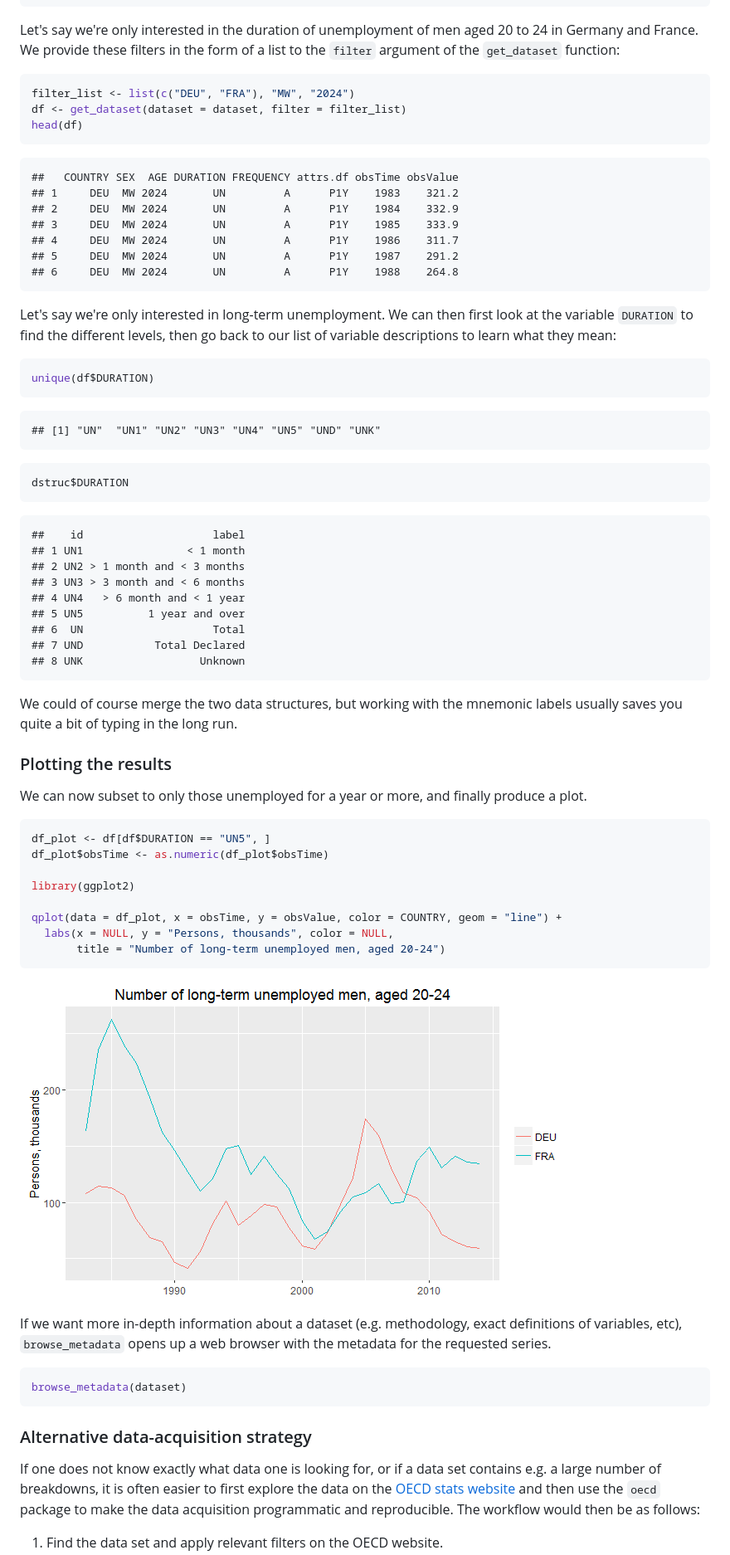
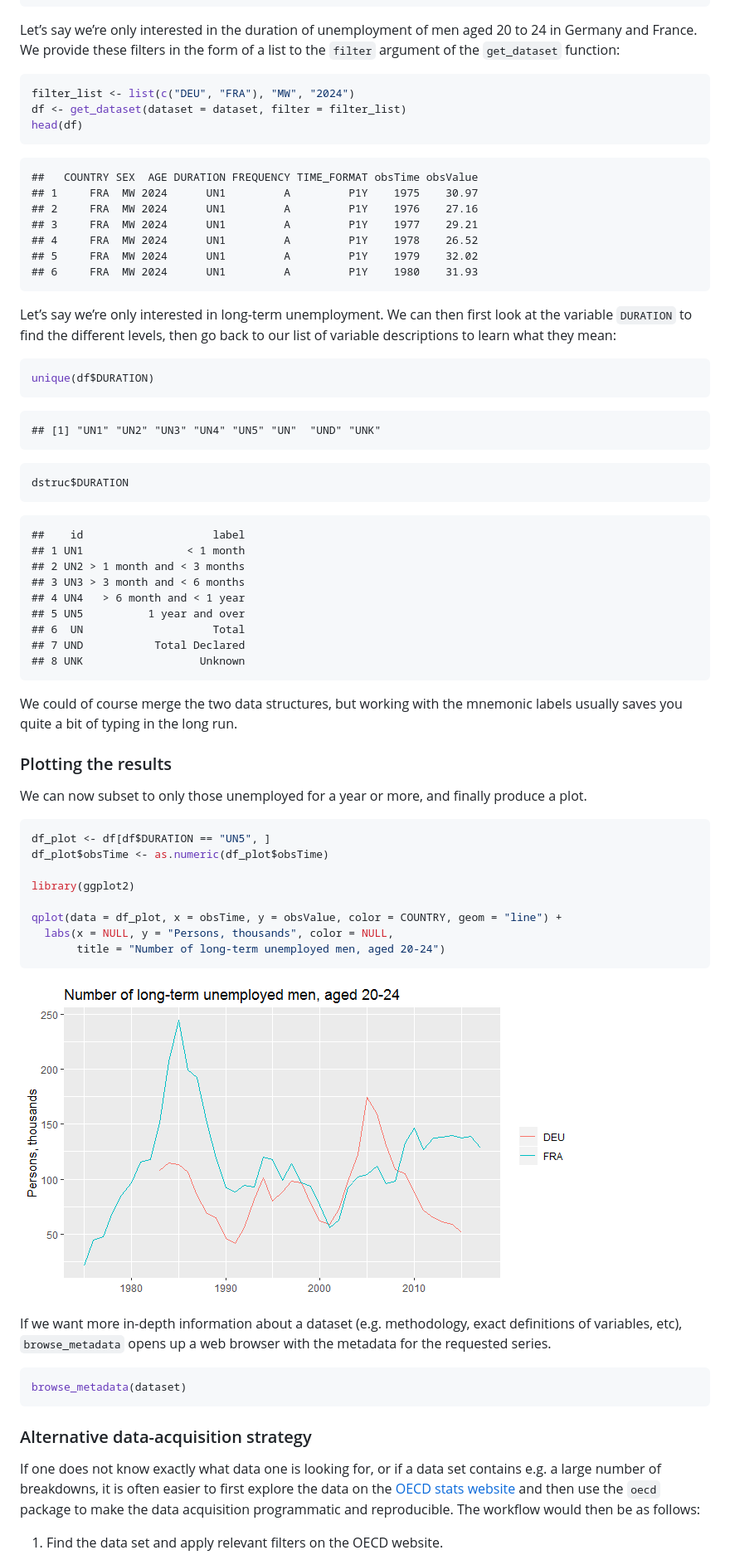
Before and after one commit to expersso/OECD, a Markdown page: readme.md, the part around the change printed below. Shown: that part at 83% size. GitHub-like rendering; pictures changed too: plot-1.png.

````diff
--- a/readme.md
+++ b/readme.md
@@ -109,7 +128,9 @@ dstruc$AGE
     ## 5   5599      55+
     ## 6 900000    Total
 
-Let's say we're only interested in the duration of unemployment of men aged 20 to 24 in Germany and France. We provide these filters in the form of a list to the `filter` argument of the `get_dataset` function:
+Let’s say we’re only interested in the duration of unemployment of men
+aged 20 to 24 in Germany and France. We provide these filters in the
+form of a list to the `filter` argument of the `get_dataset` function:
 
 ``` r
 filter_list <- list(c("DEU", "FRA"), "MW", "2024")
@@ -117,21 +138,23 @@ df <- get_dataset(dataset = dataset, filter = filter_list)
 head(df)
 ```
 
-    ##   COUNTRY SEX  AGE DURATION FREQUENCY attrs.df obsTime obsValue
-    ## 1     DEU  MW 2024       UN         A      P1Y    1983    321.2
-    ## 2     DEU  MW 2024       UN         A      P1Y    1984    332.9
-    ## 3     DEU  MW 2024       UN         A      P1Y    1985    333.9
-    ## 4     DEU  MW 2024       UN         A      P1Y    1986    311.7
-    ## 5     DEU  MW 2024       UN         A      P1Y    1987    291.2
-    ## 6     DEU  MW 2024       UN         A      P1Y    1988    264.8
+    ##   COUNTRY SEX  AGE DURATION FREQUENCY TIME_FORMAT obsTime obsValue
+    ## 1     FRA  MW 2024      UN1         A         P1Y    1975    30.97
+    ## 2     FRA  MW 2024      UN1         A         P1Y    1976    27.16
+    ## 3     FRA  MW 2024      UN1         A         P1Y    1977    29.21
+    ## 4     FRA  MW 2024      UN1         A         P1Y    1978    26.52
+    ## 5     FRA  MW 2024      UN1         A         P1Y    1979    32.02
+    ## 6     FRA  MW 2024      UN1         A         P1Y    1980    31.93
 
-Let's say we're only interested in long-term unemployment. We can then first look at the variable `DURATION` to find the different levels, then go back to our list of variable descriptions to learn what they mean:
+Let’s say we’re only interested in long-term unemployment. We can then
+first look at the variable `DURATION` to find the different levels, then
+go back to our list of variable descriptions to learn what they mean:
 
 ``` r
 unique(df$DURATION)
 ```
 
-    ## [1] "UN"  "UN1" "UN2" "UN3" "UN4" "UN5" "UND" "UNK"
+    ## [1] "UN1" "UN2" "UN3" "UN4" "UN5" "UN"  "UND" "UNK"
 
 ``` r
 dstruc$DURATION
@@ -147,11 +170,13 @@ dstruc$DURATION
     ## 7 UND           Total Declared
     ## 8 UNK                  Unknown
 
-We could of course merge the two data structures, but working with the mnemonic labels usually saves you quite a bit of typing in the long run.
+We could of course merge the two data structures, but working with the
+mnemonic labels usually saves you quite a bit of typing in the long run.
 
 ### Plotting the results
 
-We can now subset to only those unemployed for a year or more, and finally produce a plot.
+We can now subset to only those unemployed for a year or more, and
+finally produce a plot.
 
 ``` r
 df_plot <- df[df$DURATION == "UN5", ]
@@ -164,9 +189,12 @@ qplot(data = df_plot, x = obsTime, y = obsValue, color = COUNTRY, geom = "line")
        title = "Number of long-term unemployed men, aged 20-24")
 ```
 
-![Unemployment rates of foreign- and native-born populations](plot-1.png)
+![Unemployment rates of foreign- and native-born
+populations](plot-1.png)
 
-If we want more in-depth information about a dataset (e.g. methodology, exact definitions of variables, etc), `browse_metadata` opens up a web browser with the metadata for the requested series.
+If we want more in-depth information about a dataset (e.g. methodology,
+exact definitions of variables, etc), `browse_metadata` opens up a web
+browser with the metadata for the requested series.
 
 ``` r
 browse_metadata(dataset)
@@ -174,6 +202,11 @@ browse_metadata(dataset)
 
 ### Alternative data-acquisition strategy
 
-If one does not know exactly what data one is looking for, or if a data set contains e.g. a large number of breakdowns, it is often easier to first explore the data on the [OECD stats website](http://stats.oecd.org) and then use the `oecd` package to make the data acquisition programmatic and reproducible. The workflow would then be as follows:
+If one does not know exactly what data one is looking for, or if a data
+set contains e.g. a large number of breakdowns, it is often easier to
+first explore the data on the [OECD stats
+website](http://stats.oecd.org) and then use the `oecd` package to make
+the data acquisition programmatic and reproducible. The workflow would
+then be as follows:
 
 1.  Find the data set and apply relevant filters on the OECD website.
````
Also changed, not shown: other parts of readme.md (+56 -31 lines), 11 other files.
